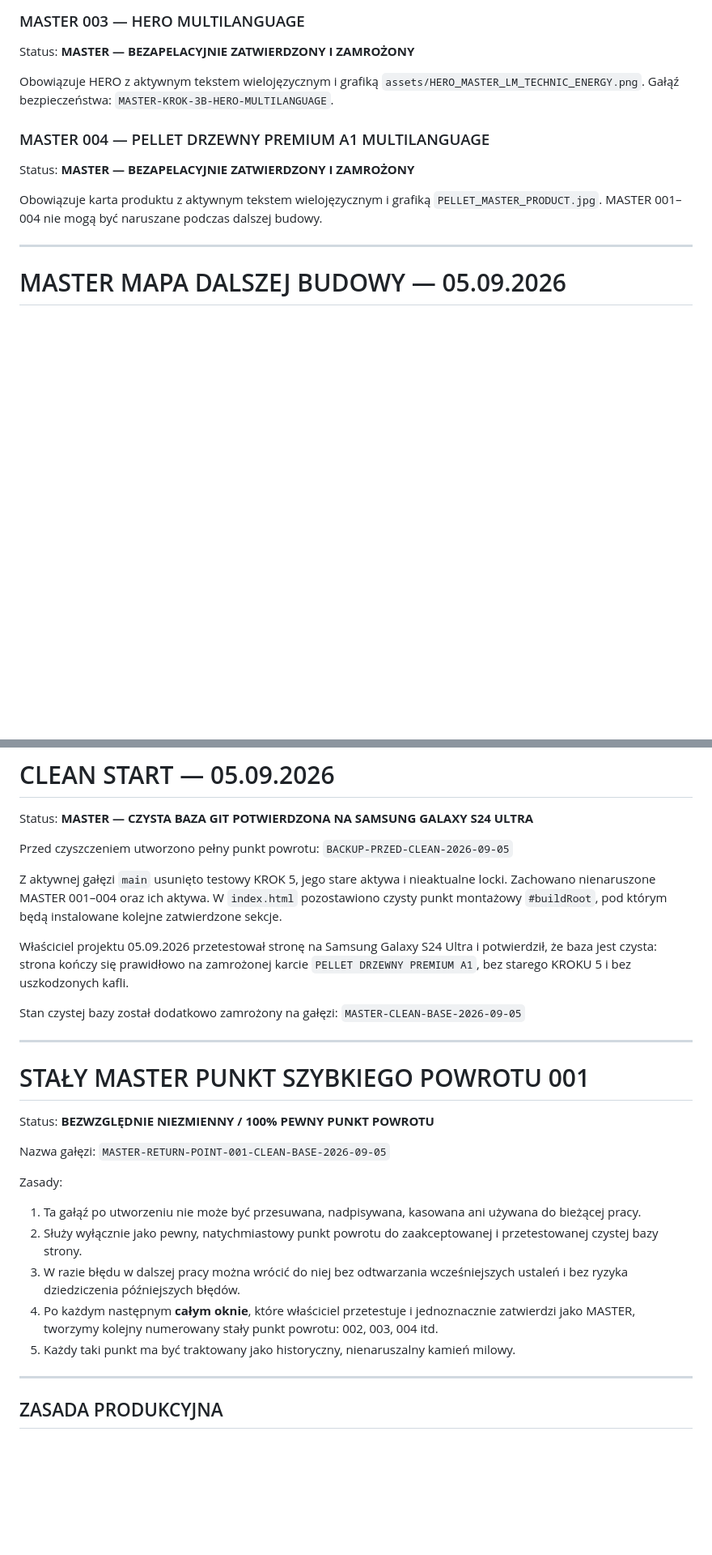
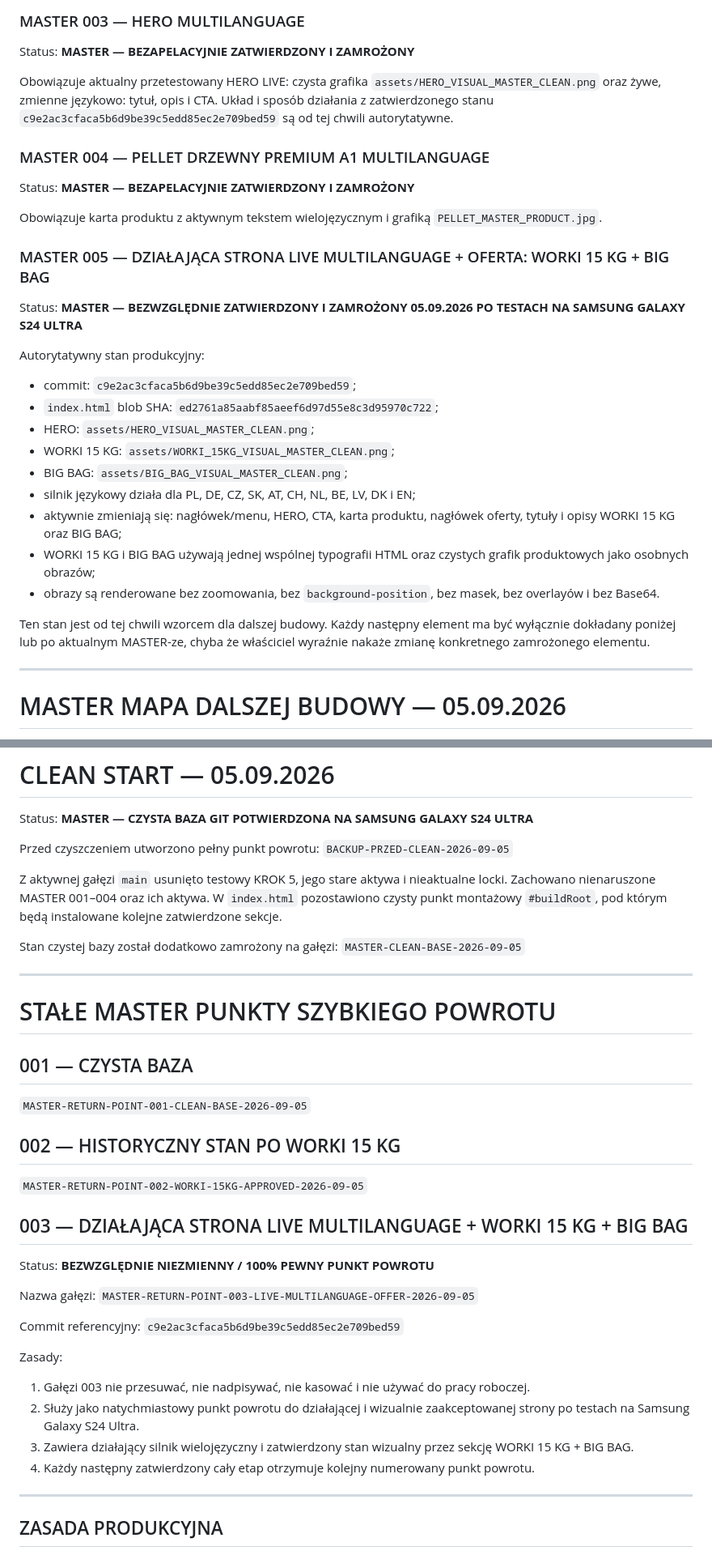
Before and after one commit to LeszekSladkowski/lm-technic-energy-web-test, a Markdown page: MASTER_STATUS.md, 2 parts joined by grey strips. Shown at 81% size. Drawn GitHub-style; blank space fills up the shorter version.

Commit message:
MASTER 005 — freeze approved multilingual live site and register return point 003

```diff
--- a/MASTER_STATUS.md
+++ b/MASTER_STATUS.md
@@ -17,12 +17,28 @@ Obowiązuje zatwierdzony nagłówek L&M Technic Energy, przycisk `SKLEP`, menu o
 ### MASTER 003 — HERO MULTILANGUAGE
 Status: **MASTER — BEZAPELACYJNIE ZATWIERDZONY I ZAMROŻONY**
 
-Obowiązuje HERO z aktywnym tekstem wielojęzycznym i grafiką `assets/HERO_MASTER_LM_TECHNIC_ENERGY.png`. Gałąź bezpieczeństwa: `MASTER-KROK-3B-HERO-MULTILANGUAGE`.
+Obowiązuje aktualny przetestowany HERO LIVE: czysta grafika `assets/HERO_VISUAL_MASTER_CLEAN.png` oraz żywe, zmienne językowo: tytuł, opis i CTA. Układ i sposób działania z zatwierdzonego stanu `c9e2ac3cfaca5b6d9be39c5edd85ec2e709bed59` są od tej chwili autorytatywne.
 
 ### MASTER 004 — PELLET DRZEWNY PREMIUM A1 MULTILANGUAGE
 Status: **MASTER — BEZAPELACYJNIE ZATWIERDZONY I ZAMROŻONY**
 
-Obowiązuje karta produktu z aktywnym tekstem wielojęzycznym i grafiką `PELLET_MASTER_PRODUCT.jpg`. MASTER 001–004 nie mogą być naruszane podczas dalszej budowy.
+Obowiązuje karta produktu z aktywnym tekstem wielojęzycznym i grafiką `PELLET_MASTER_PRODUCT.jpg`.
+
+### MASTER 005 — DZIAŁAJĄCA STRONA LIVE MULTILANGUAGE + OFERTA: WORKI 15 KG + BIG BAG
+Status: **MASTER — BEZWZGLĘDNIE ZATWIERDZONY I ZAMROŻONY 05.09.2026 PO TESTACH NA SAMSUNG GALAXY S24 ULTRA**
+
+Autorytatywny stan produkcyjny:
+- commit: `c9e2ac3cfaca5b6d9be39c5edd85ec2e709bed59`;
+- `index.html` blob SHA: `ed2761a85aabf85aeef6d97d55e8c3d95970c722`;
+- HERO: `assets/HERO_VISUAL_MASTER_CLEAN.png`;
+- WORKI 15 KG: `assets/WORKI_15KG_VISUAL_MASTER_CLEAN.png`;
+- BIG BAG: `assets/BIG_BAG_VISUAL_MASTER_CLEAN.png`;
+- silnik językowy działa dla PL, DE, CZ, SK, AT, CH, NL, BE, LV, DK i EN;
+- aktywnie zmieniają się: nagłówek/menu, HERO, CTA, karta produktu, nagłówek oferty, tytuły i opisy WORKI 15 KG oraz BIG BAG;
+- WORKI 15 KG i BIG BAG używają jednej wspólnej typografii HTML oraz czystych grafik produktowych jako osobnych obrazów;
+- obrazy są renderowane bez zoomowania, bez `background-position`, bez masek, bez overlayów i bez Base64.
+
+Ten stan jest od tej chwili wzorcem dla dalszej budowy. Każdy następny element ma być wyłącznie dokładany poniżej lub po aktualnym MASTER-ze, chyba że właściciel wyraźnie nakaże zmianę konkretnego zamrożonego elementu.
 
 ---
 
@@ -59,25 +75,33 @@ Przed czyszczeniem utworzono pełny punkt powrotu:
 
 Z aktywnej gałęzi `main` usunięto testowy KROK 5, jego stare aktywa i nieaktualne locki. Zachowano nienaruszone MASTER 001–004 oraz ich aktywa. W `index.html` pozostawiono czysty punkt montażowy `#buildRoot`, pod którym będą instalowane kolejne zatwierdzone sekcje.
 
-Właściciel projektu 05.09.2026 przetestował stronę na Samsung Galaxy S24 Ultra i potwierdził, że baza jest czysta: strona kończy się prawidłowo na zamrożonej karcie `PELLET DRZEWNY PREMIUM A1`, bez starego KROKU 5 i bez uszkodzonych kafli.
-
 Stan czystej bazy został dodatkowo zamrożony na gałęzi:
 `MASTER-CLEAN-BASE-2026-09-05`
 
 ---
 
-# STAŁY MASTER PUNKT SZYBKIEGO POWROTU 001
+# STAŁE MASTER PUNKTY SZYBKIEGO POWROTU
+
+## 001 — CZYSTA BAZA
+`MASTER-RETURN-POINT-001-CLEAN-BASE-2026-09-05`
+
+## 002 — HISTORYCZNY STAN PO WORKI 15 KG
+`MASTER-RETURN-POINT-002-WORKI-15KG-APPROVED-2026-09-05`
+
+## 003 — DZIAŁAJĄCA STRONA LIVE MULTILANGUAGE + WORKI 15 KG + BIG BAG
 Status: **BEZWZGLĘDNIE NIEZMIENNY / 100% PEWNY PUNKT POWROTU**
 
 Nazwa gałęzi:
-`MASTER-RETURN-POINT-001-CLEAN-BASE-2026-09-05`
+`MASTER-RETURN-POINT-003-LIVE-MULTILANGUAGE-OFFER-2026-09-05`
+
+Commit referencyjny:
+`c9e2ac3cfaca5b6d9be39c5edd85ec2e709bed59`
 
 Zasady:
-1. Ta gałąź po utworzeniu nie może być przesuwana, nadpisywana, kasowana ani używana do bieżącej pracy.
-2. Służy wyłącznie jako pewny, natychmiastowy punkt powrotu do zaakceptowanej i przetestowanej czystej bazy strony.
-3. W razie błędu w dalszej pracy można wrócić do niej bez odtwarzania wcześniejszych ustaleń i bez ryzyka dziedziczenia późniejszych błędów.
-4. Po każdym następnym **całym oknie**, które właściciel przetestuje i jednoznacznie zatwierdzi jako MASTER, tworzymy kolejny numerowany stały punkt powrotu: 002, 003, 004 itd.
-5. Każdy taki punkt ma być traktowany jako historyczny, nienaruszalny kamień milowy.
+1. Gałęzi 003 nie przesuwać, nie nadpisywać, nie kasować i nie używać do pracy roboczej.
+2. Służy jako natychmiastowy punkt powrotu do działającej i wizualnie zaakceptowanej strony po testach na Samsung Galaxy S24 Ultra.
+3. Zawiera działający silnik wielojęzyczny i zatwierdzony stan wizualny przez sekcję WORKI 15 KG + BIG BAG.
+4. Każdy następny zatwierdzony cały etap otrzymuje kolejny numerowany punkt powrotu.
 
 ---
 
```
